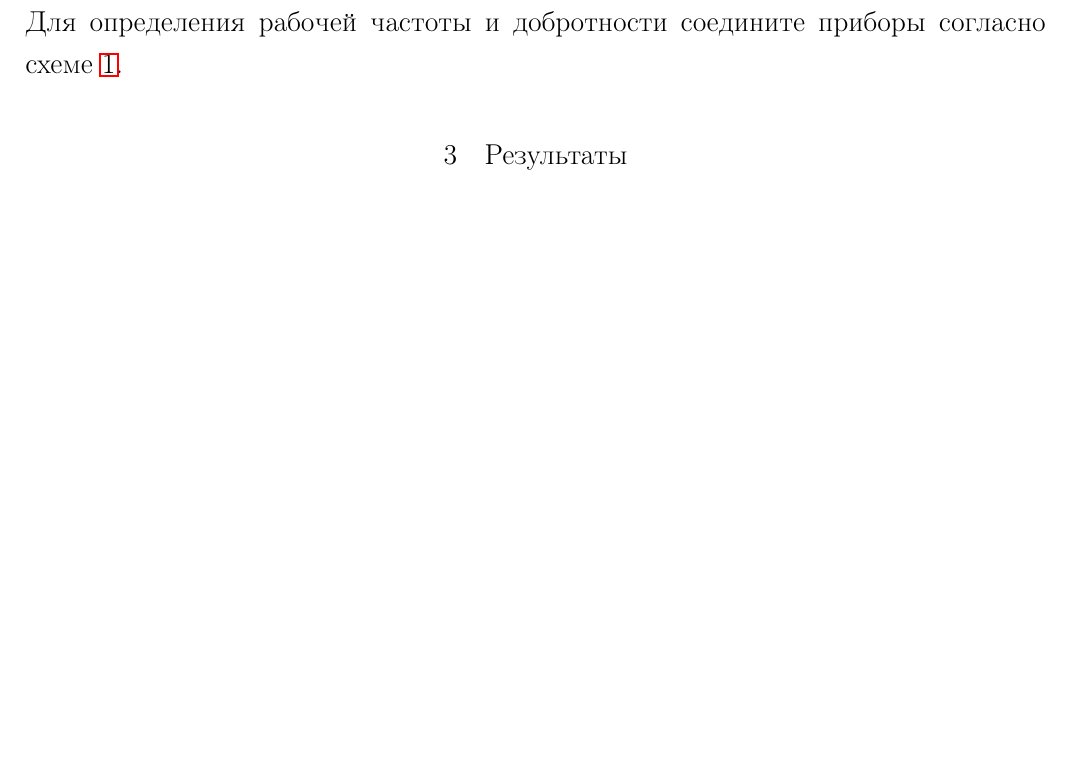
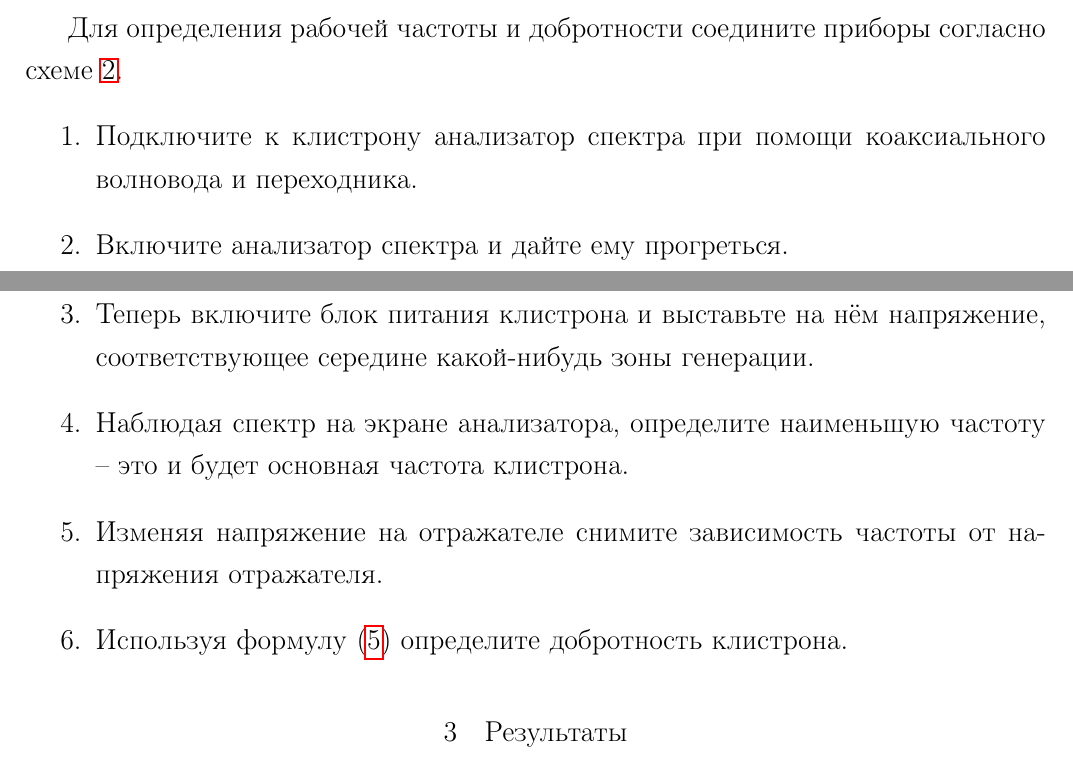
Before and after one commit to VSTU-physics/mw-labs, a LaTeX document (Клистрон/lab.tex): part of page 8 of 10 before the commit and two parts of pages 8 and 9 of 10 after it, the two joined at a grey line, cut so that both start at the same text, the shorter picture padded with empty space. Compiled offline with pdfLaTeX.

Commit message:
compressed methodics

```diff
--- a/Клистрон/lab.tex
+++ b/Клистрон/lab.tex
@@ -3,6 +3,7 @@
 \usepackage[colorlinks=False]{hyperref}
 \usepackage[utf8]{inputenc}
 \usepackage[margin=1.5cm,left=2cm,right=1cm]{geometry} % сделать по ГОСТУ
+\usepackage{indentfirst}
 \usepackage{graphicx}
 \usepackage{amsmath}
 \usepackage{setspace}
@@ -475,7 +476,15 @@
         \end{enumerate}
 
 	\subsubsection{Определение рабочей частоты и добротности}
-        Для определения рабочей частоты и добротности соедините приборы согласно схеме~\ref{sch1}.
+        Для определения рабочей частоты и добротности соедините приборы согласно схеме~\ref{sch2}.
+        \begin{enumerate}
+            \item Подключите к клистрону анализатор спектра при помощи коаксиального волновода и переходника.
+            \item Включите анализатор спектра и дайте ему прогреться.
+            \item Теперь включите блок питания клистрона и выставьте на нём напряжение, соответствующее середине какой-нибудь зоны генерации.
+            \item Наблюдая спектр на экране анализатора, определите наименьшую частоту -- это и будет основная частота клистрона.
+            \item Изменяя напряжение на отражателе снимите зависимость частоты от напряжения отражателя.
+            \item Используя формулу \eqref{eq:Q} определите добротность клистрона.
+        \end{enumerate}
 
 
     \section{Результаты}
```
Also changed, not shown: Клистрон/lab.tex (2 more changed lines).
